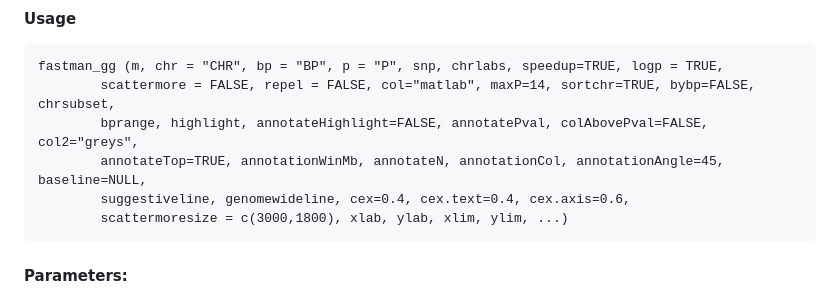
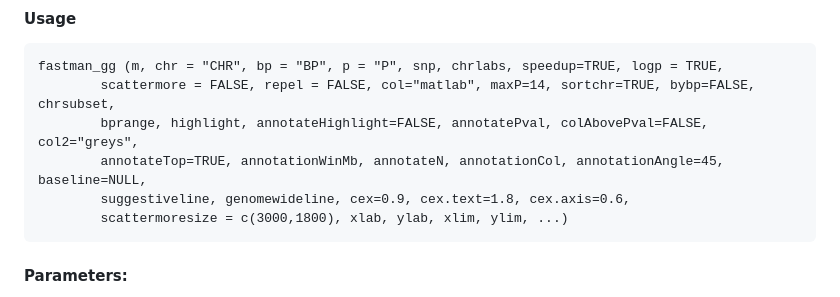
Before and after one commit to kaustubhad/fastman, a Markdown page: README.md, the part around the change. GitHub-like rendering.

````diff
--- a/README.md
+++ b/README.md
@@ -113,7 +113,7 @@ fastman_gg (m, chr = "CHR", bp = "BP", p = "P", snp, chrlabs, speedup=TRUE, logp
         scattermore = FALSE, repel = FALSE, col="matlab", maxP=14, sortchr=TRUE, bybp=FALSE, chrsubset,
         bprange, highlight, annotateHighlight=FALSE, annotatePval, colAbovePval=FALSE, col2="greys",
         annotateTop=TRUE, annotationWinMb, annotateN, annotationCol, annotationAngle=45, baseline=NULL,
-        suggestiveline, genomewideline, cex=0.4, cex.text=0.4, cex.axis=0.6,
+        suggestiveline, genomewideline, cex=0.9, cex.text=1.8, cex.axis=0.6,
         scattermoresize = c(3000,1800), xlab, ylab, xlim, ylim, ...)
 ```
 
````
